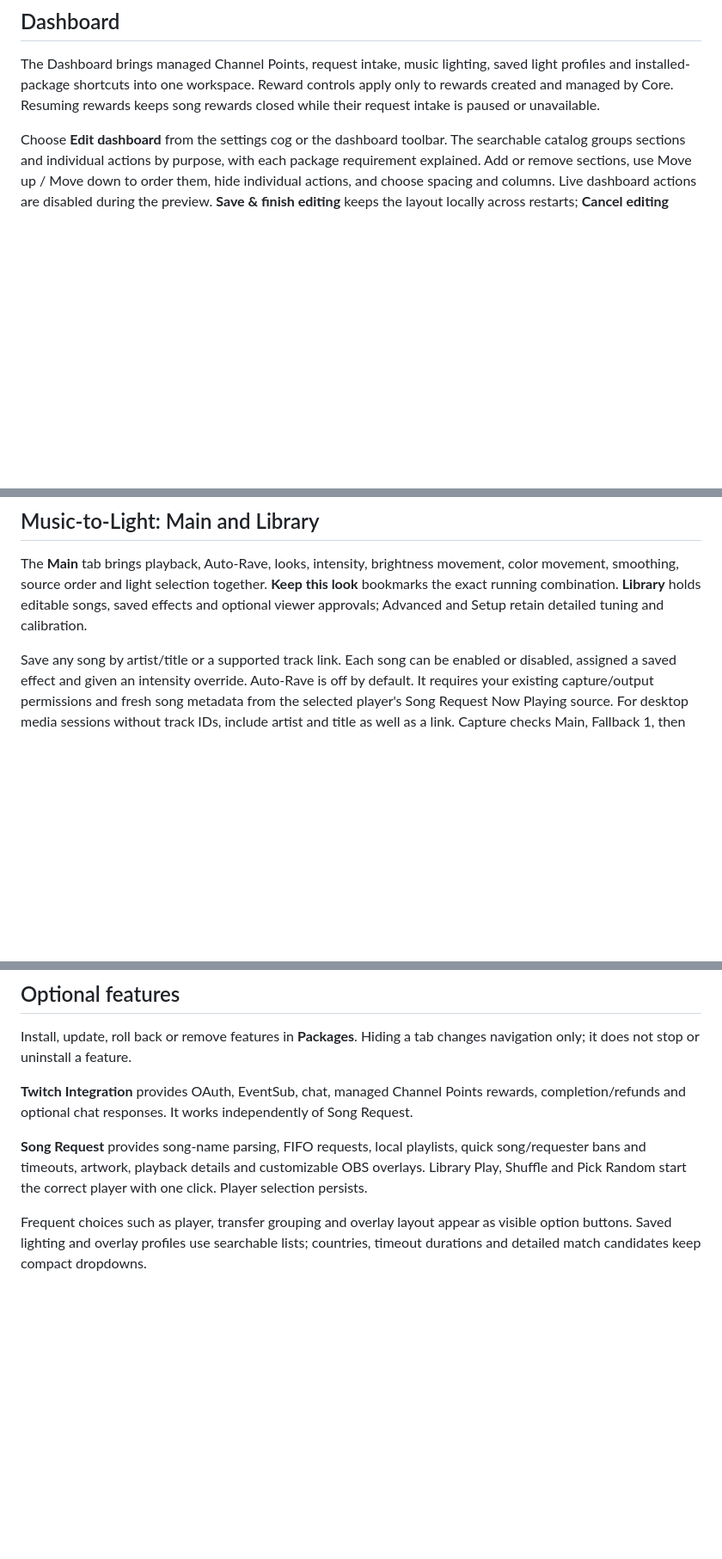
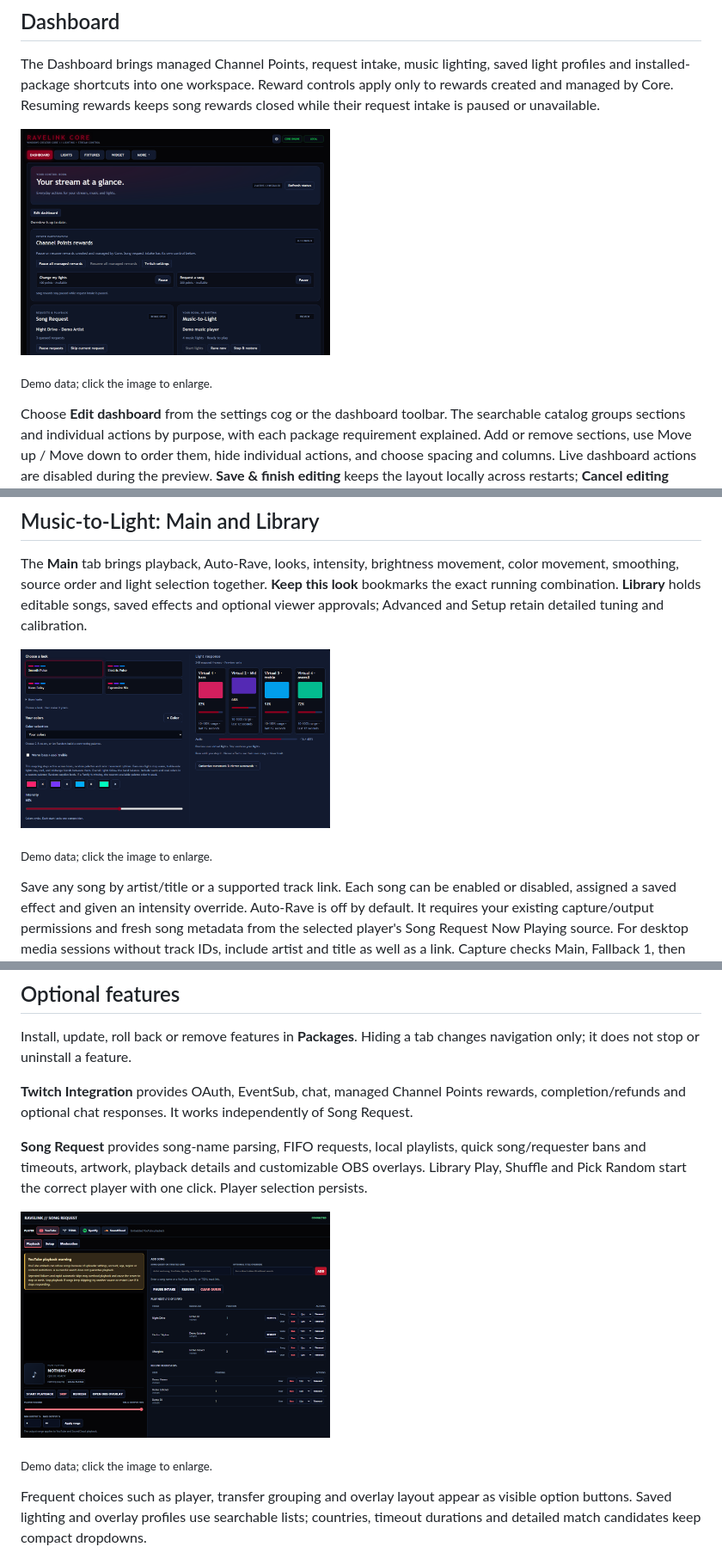
Before and after one commit to NameSRoby/RaveLink-Core, a Markdown page: README.md, 3 parts joined by grey strips. Shown at 86% size. Drawn GitHub-style; pictures changed too: assets/screenshots/dashboard.png (added), assets/screenshots/music-to-light.png (added), assets/screenshots/song-request.png (added); blank space fills up the shorter version.

Commit message:
Add contextual app previews and pin the corrected song feature

```diff
--- a/README.md
+++ b/README.md
@@ -33,6 +33,10 @@ The Dashboard brings managed Channel Points, request intake, music lighting,
 saved light profiles and installed-package shortcuts into one workspace. Reward
 controls apply only to rewards created and managed by Core. Resuming rewards
 keeps song rewards closed while their request intake is paused or unavailable.
+
+[<img src="assets/screenshots/dashboard.png" alt="Dashboard with managed rewards and music quick actions" width="360">](assets/screenshots/dashboard.png)
+
+<sub>Demo data; click the image to enlarge.</sub>
 
 Choose **Edit dashboard** from the settings cog or the dashboard toolbar. The
 searchable catalog groups sections and individual actions by purpose, with each
@@ -105,6 +109,10 @@ color movement, smoothing, source order and light selection together. **Keep thi
 look** bookmarks the exact running combination. **Library** holds editable songs,
 saved effects and optional viewer approvals; Advanced and Setup retain detailed
 tuning and calibration.
+
+[<img src="assets/screenshots/music-to-light.png" alt="Music-to-Light looks, color controls and simulated light response" width="360">](assets/screenshots/music-to-light.png)
+
+<sub>Demo data; click the image to enlarge.</sub>
 
 Save any song by artist/title or a supported track link. Each song can be enabled
 or disabled, assigned a saved effect and given an intensity override. Auto-Rave
@@ -226,6 +234,10 @@ Install, update, roll back or remove features in **Packages**. Hiding a tab chan
 
 **Song Request** provides song-name parsing, FIFO requests, local playlists, quick song/requester bans and timeouts, artwork, playback details and customizable OBS overlays. Library Play, Shuffle and Pick Random start the correct player with one click. Player selection persists.
 
+[<img src="assets/screenshots/song-request.png" alt="Song Request player and a queue of demonstration songs" width="360">](assets/screenshots/song-request.png)
+
+<sub>Demo data; click the image to enlarge.</sub>
+
 Frequent choices such as player, transfer grouping and overlay layout appear as visible option buttons. Saved lighting and overlay profiles use searchable lists; countries, timeout durations and detailed match candidates keep compact dropdowns.
 
 - **TIDAL:** sign in with your own account for catalog lookup and reviewed account-playlist transfers. The bundled desktop companion delivers requests in FIFO order, preserving your playlist. Ten upcoming requests enter native TIDAL at a time; additional requests wait locally. Close TIDAL before updating the companion. Account tokens remain encrypted locally; no developer client secret is bundled.
```
Also changed, not shown: 2 other files.
